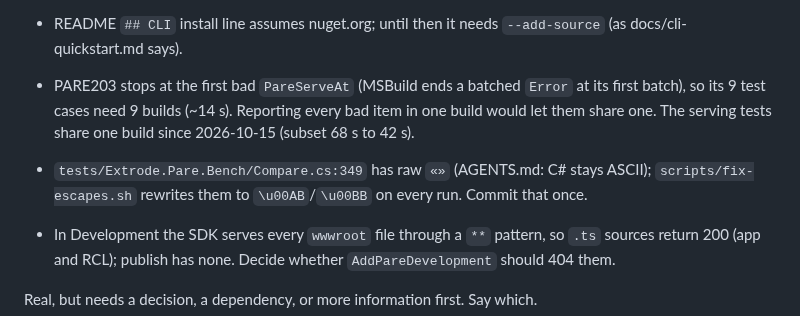
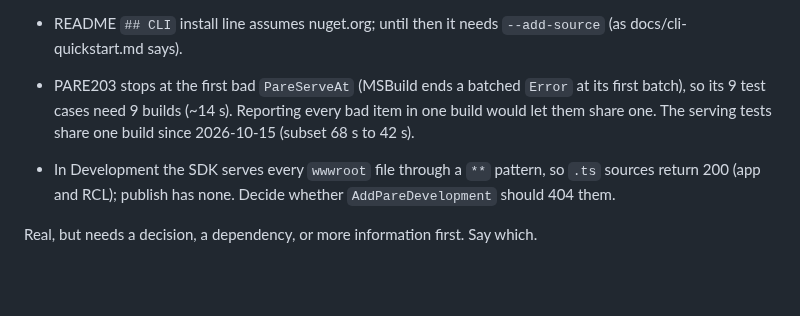
Before and after one commit to extrode/pare, a Markdown page: work/todo.md, the part around the change. Rendered like a GitHub page; blank space fills up the shorter version.

Commit message:
docs(todo): drop the Compare.cs ASCII item, done

```diff
--- a/work/todo.md
+++ b/work/todo.md
@@ -44,8 +44,6 @@ Small, clear, and could be picked up without a design decision.
 - PARE203 stops at the first bad `PareServeAt` (MSBuild ends a batched `Error` at its first
   batch), so its 9 test cases need 9 builds (~14 s). Reporting every bad item in one build would
   let them share one. The serving tests share one build since 2026-10-15 (subset 68 s to 42 s).
-- `tests/Extrode.Pare.Bench/Compare.cs:349` has raw `«»` (AGENTS.md: C# stays ASCII);
-  `scripts/fix-escapes.sh` rewrites them to `\u00AB`/`\u00BB` on every run. Commit that once.
 - In Development the SDK serves every `wwwroot` file through a `**` pattern, so `.ts` sources
   return 200 (app and RCL); publish has none. Decide whether `AddPareDevelopment` should 404 them.
 
```
